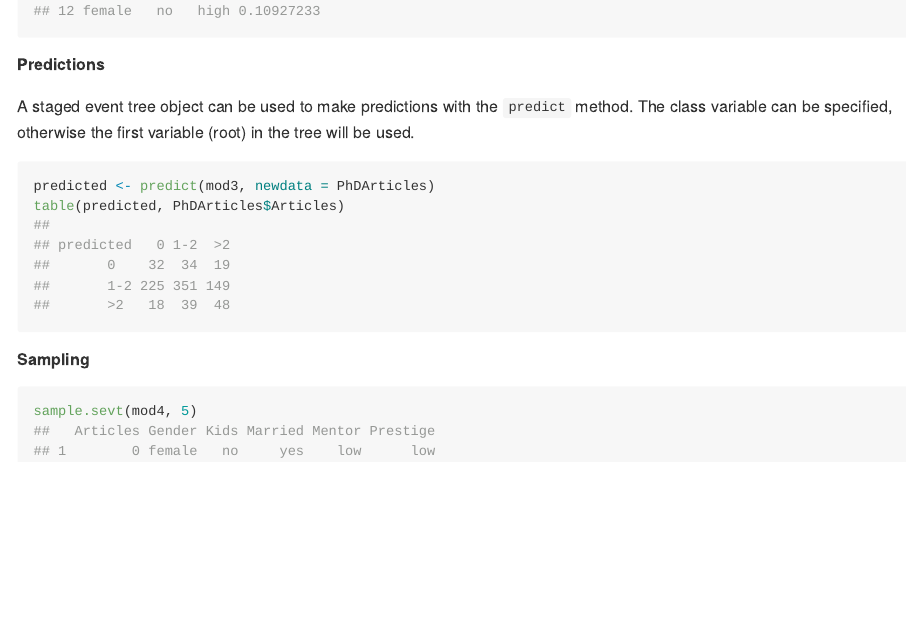
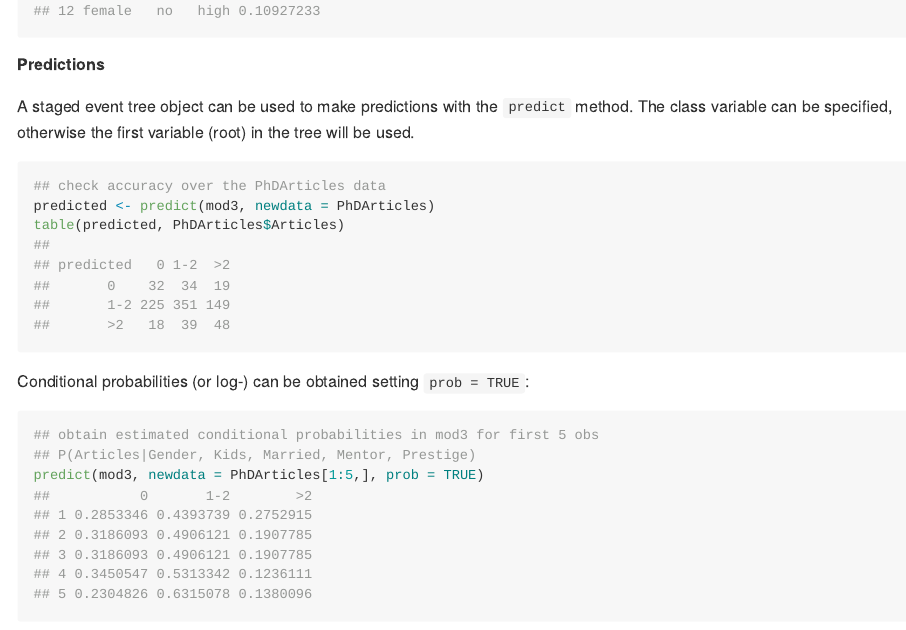
Before and after one commit to stagedtrees/stagedtrees, an R Markdown document (README.Rmd): the page in a window 1100 px wide, from 3110 px down. The pictures show the output file README.md that the author committed with the source, drawn offline in the style of GitHub; badge pictures from the web are left out.

Commit message:
[upd] README

````diff
--- a/README.Rmd
+++ b/README.Rmd
@@ -140,10 +140,18 @@ A staged event tree object can be used to make predictions with the
 first variable (root) in the tree will be used.
 
 ```{r}
+## check accuracy over the PhDArticles data
 predicted <- predict(mod3, newdata = PhDArticles)
 table(predicted, PhDArticles$Articles)
 ```
 
+Conditional probabilities (or log-) can be obtained setting `prob = TRUE`:
+
+```{r}
+## obtain estimated conditional probabilities in mod3 for first 5 obs
+## P(Articles|Gender, Kids, Married, Mentor, Prestige)
+predict(mod3, newdata = PhDArticles[1:5,], prob = TRUE)
+```
 ##### Sampling
 
 ```{r}
````
Also changed, not shown: README.md, 3 other files.
